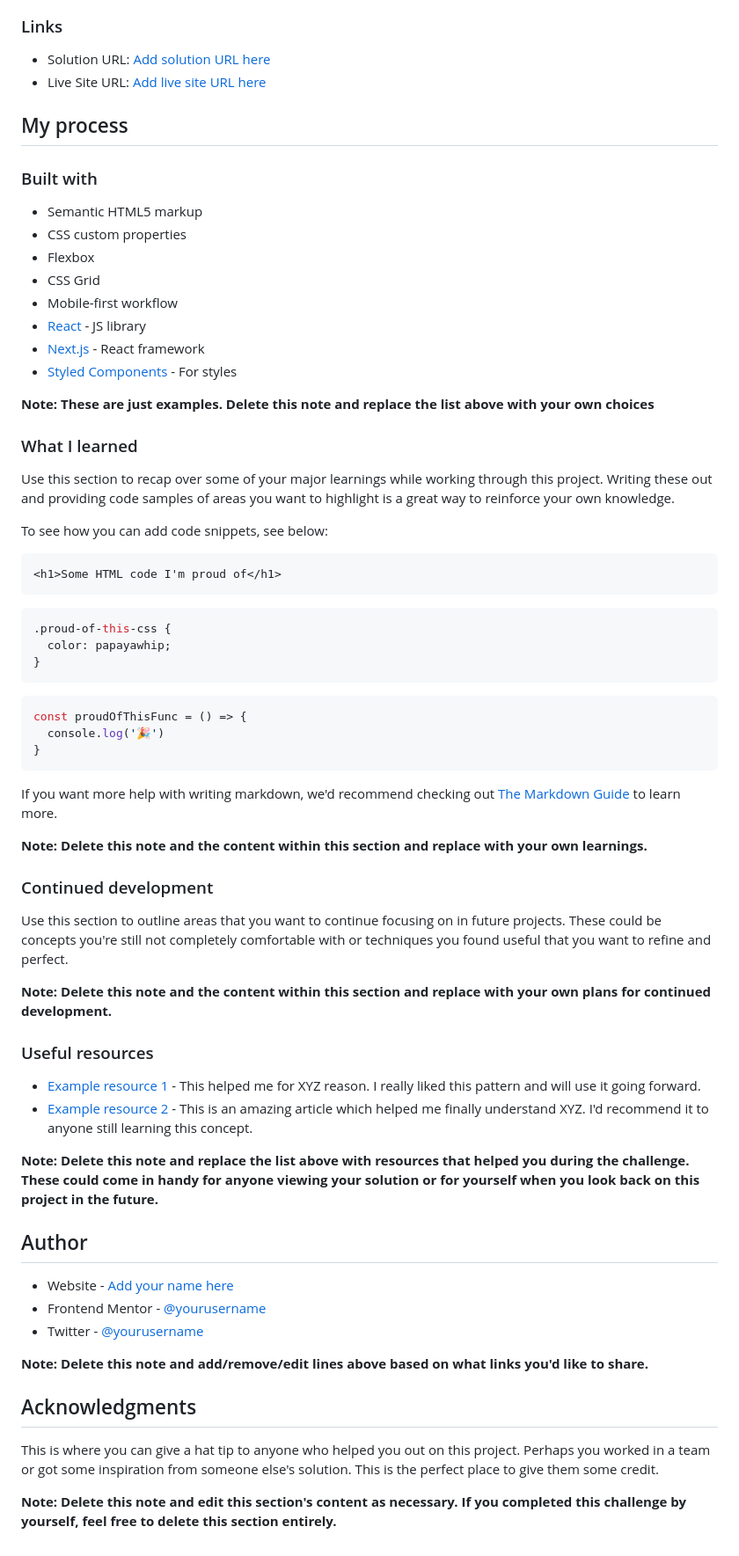
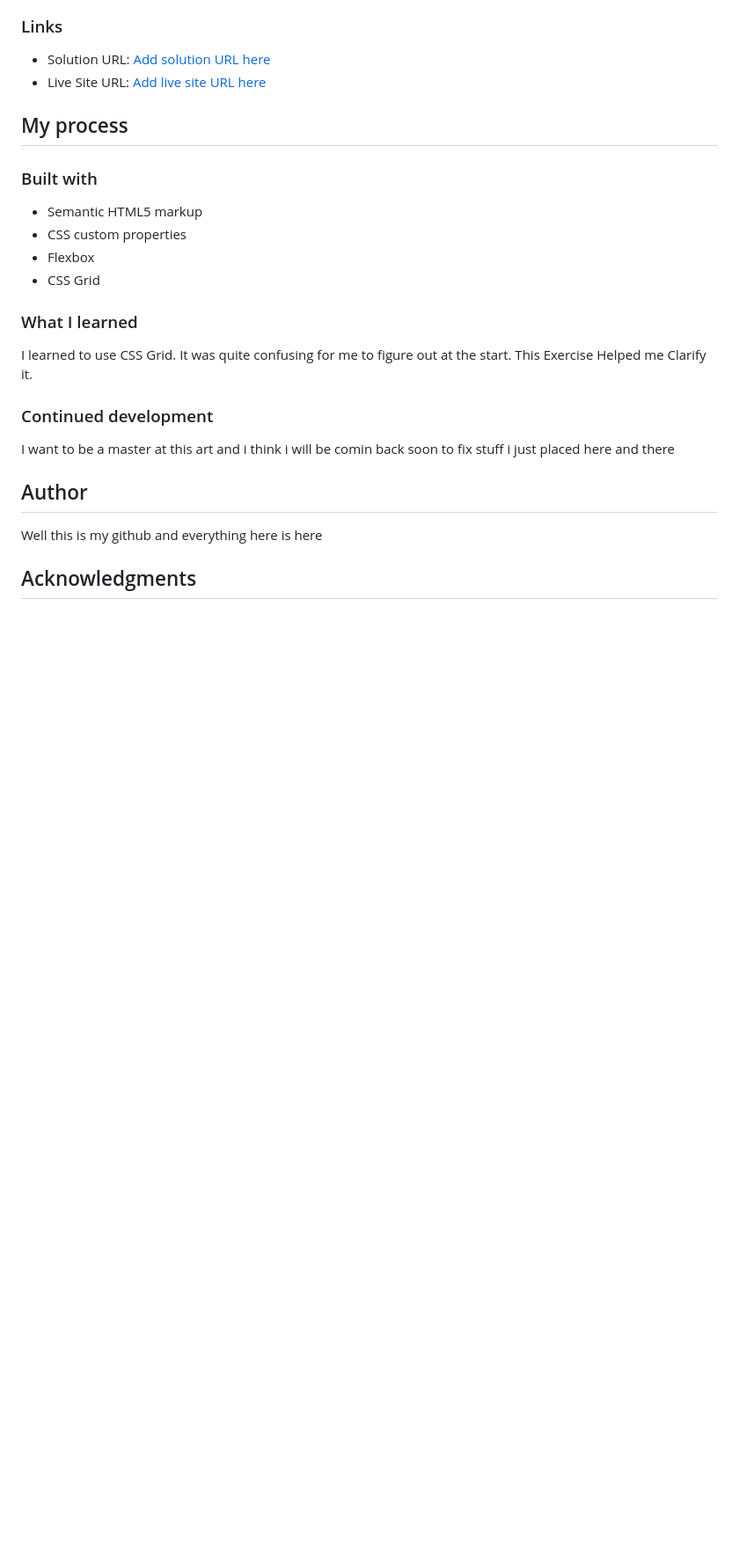
Before and after one commit to WarLoRDlArS/product-preview-card-component-main, a Markdown page: README-template.md, the part around the change printed below. Shown: that part at 88% size. Rendered like a GitHub page; blank space fills up the shorter version.

````diff
--- a/README-template.md
+++ b/README-template.md
@@ -52,60 +44,18 @@ Then crop/optimize/edit your image however you like, add it to your project, and
 - CSS custom properties
 - Flexbox
 - CSS Grid
-- Mobile-first workflow
-- [React](https://reactjs.org/) - JS library
-- [Next.js](https://nextjs.org/) - React framework
-- [Styled Components](https://styled-components.com/) - For styles
-
-**Note: These are just examples. Delete this note and replace the list above with your own choices**
 
 ### What I learned
 
-Use this section to recap over some of your major learnings while working through this project. Writing these out and providing code samples of areas you want to highlight is a great way to reinforce your own knowledge.
-
-To see how you can add code snippets, see below:
-
-```html
-<h1>Some HTML code I'm proud of</h1>
-```
-```css
-.proud-of-this-css {
-  color: papayawhip;
-}
-```
-```js
-const proudOfThisFunc = () => {
-  console.log('🎉')
-}
-```
-
-If you want more help with writing markdown, we'd recommend checking out [The Markdown Guide](https://www.markdownguide.org/) to learn more.
-
-**Note: Delete this note and the content within this section and replace with your own learnings.**
+I learned to use CSS Grid. It was quite confusing for me to figure out at the start. This Exercise Helped me Clarify it.
 
 ### Continued development
 
-Use this section to outline areas that you want to continue focusing on in future projects. These could be concepts you're still not completely comfortable with or techniques you found useful that you want to refine and perfect.
+I want to be a master at this art and i think i will be comin back soon to fix stuff i just placed here and there
 
-**Note: Delete this note and the content within this section and replace with your own plans for continued development.**
-
-### Useful resources
-
-- [Example resource 1](https://www.example.com) - This helped me for XYZ reason. I really liked this pattern and will use it going forward.
-- [Example resource 2](https://www.example.com) - This is an amazing article which helped me finally understand XYZ. I'd recommend it to anyone still learning this concept.
-
-**Note: Delete this note and replace the list above with resources that helped you during the challenge. These could come in handy for anyone viewing your solution or for yourself when you look back on this project in the future.**
 
 ## Author
 
-- Website - [Add your name here](https://www.your-site.com)
-- Frontend Mentor - [@yourusername](https://www.frontendmentor.io/profile/yourusername)
-- Twitter - [@yourusername](https://www.twitter.com/yourusername)
-
-**Note: Delete this note and add/remove/edit lines above based on what links you'd like to share.**
+Well this is my github and everything here is here
 
 ## Acknowledgments
-
-This is where you can give a hat tip to anyone who helped you out on this project. Perhaps you worked in a team or got some inspiration from someone else's solution. This is the perfect place to give them some credit.
-
-**Note: Delete this note and edit this section's content as necessary. If you completed this challenge by yourself, feel free to delete this section entirely.**
````
Also changed, not shown: other parts of README-template.md (+3 -11 lines), ScreenshotDesktop.png (added), ScreenshotMobile.png (added), 2 other files.
